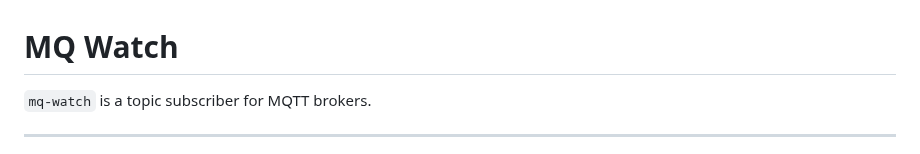
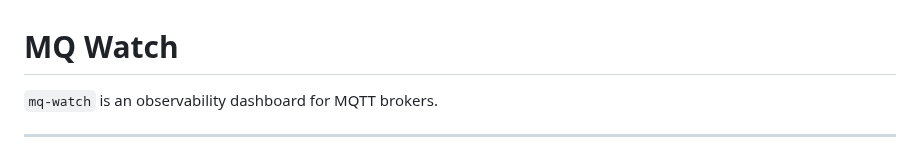
Before and after one commit to zcubbs/mq-watch, a Markdown page: README.md, the part around the change. Rendered like a GitHub page.

```diff
--- a/README.md
+++ b/README.md
@@ -1,6 +1,6 @@
 # MQ Watch
 
-`mq-watch` is a topic subscriber for MQTT brokers.
+`mq-watch` is an observability dashboard for MQTT brokers.
 
 ---
 <p align="center">
```
